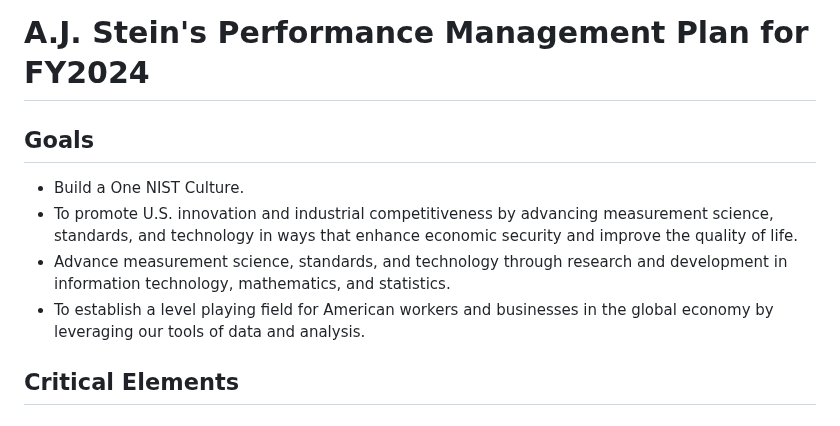
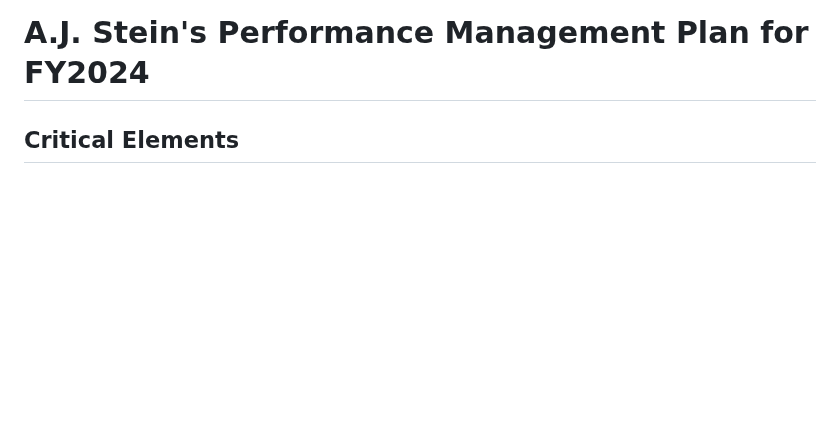
Before and after one commit to aj-stein-nist/okrs, a Markdown page: README.md, the part around the change. Drawn GitHub-style; blank space fills up the shorter version.

Commit message:
Remove templated goals
They are the same for everyone and don't help much besides during review time maybe?

```diff
--- a/README.md
+++ b/README.md
@@ -1,11 +1,4 @@
 # A.J. Stein's Performance Management Plan for FY2024
-
-## Goals
-
-- Build a One NIST Culture.
-- To promote U.S. innovation and industrial competitiveness by advancing measurement science, standards, and technology in ways that enhance economic security and improve the quality of life.
-- Advance measurement science, standards, and technology through research and development in information technology, mathematics, and statistics.
-- To establish a level playing field for American workers and businesses in the global economy by leveraging our tools of data and analysis.
 
 ## Critical Elements
 
```
